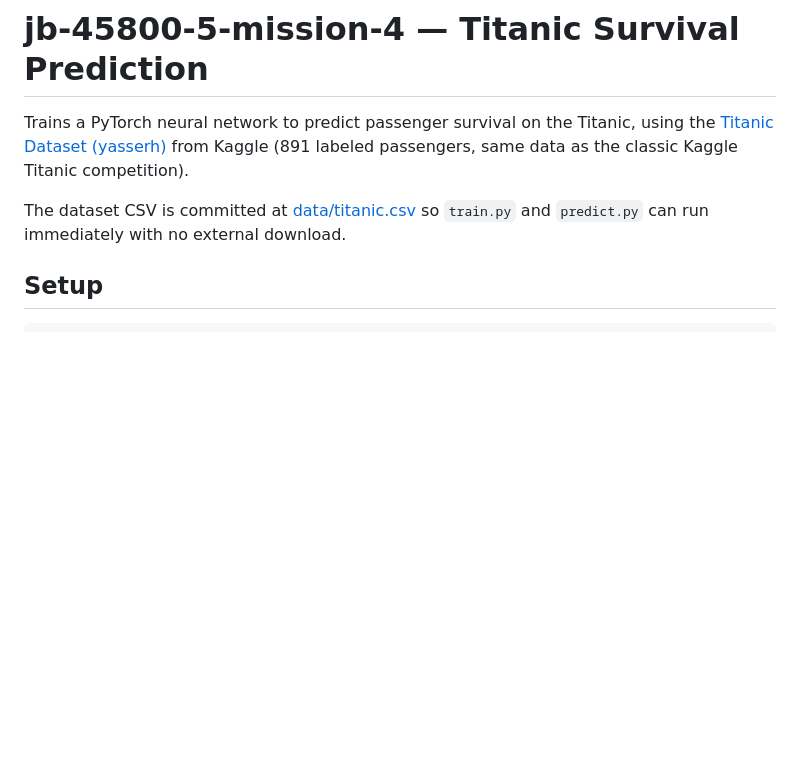
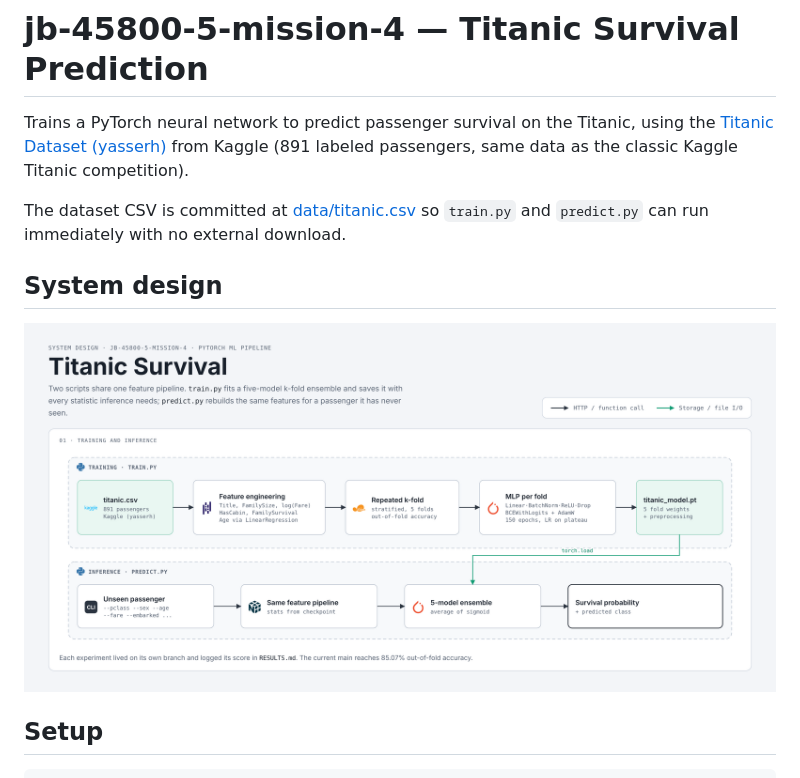
Before and after one commit to KKuznetsovV/jb-45800-5-mission-4, a Markdown page: README.md, the part around the change. GitHub-like rendering; pictures changed too: titanic-system-design.png (added); blank space fills up the shorter version.

Commit message:
added system design

```diff
--- a/README.md
+++ b/README.md
@@ -6,6 +6,10 @@ from Kaggle (891 labeled passengers, same data as the classic Kaggle Titanic com
 
 The dataset CSV is committed at [data/titanic.csv](data/titanic.csv) so `train.py` and
 `predict.py` can run immediately with no external download.
+
+## System design
+
+![Titanic Survival system design](titanic-system-design.png)
 
 ## Setup
 
```
